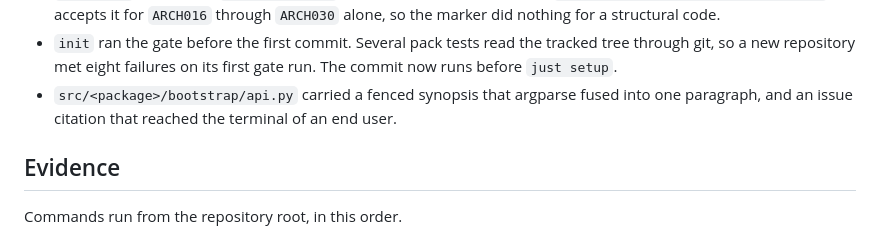
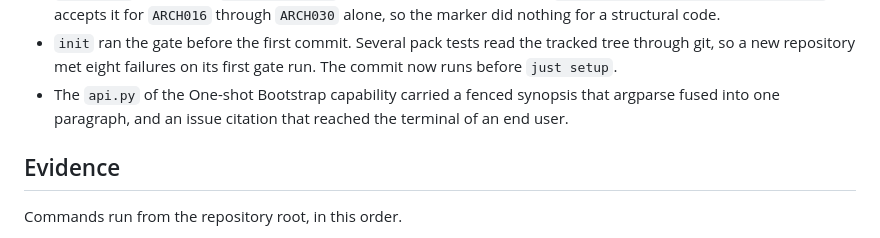
Before and after one commit to feltroidprime/python-design-guardrails-pack, a Markdown page: VALIDATION.md, the part around the change. GitHub-like rendering.

Commit message:
docs(validation): stop naming the projected-away capability
REM-2 asserts that the capability word does not occur in a Terminal Project.
The record named the capability's own `api.py` by path, and `VALIDATION.md` is
projected verbatim, so the word reached every project the pack starts.

The record is neither overlaid nor exempt, which is why it fails where
`README.md` and `CHANGELOG.md` do not.

Co-Authored-By: Claude Opus 5 (1M context) <noreply@anthropic.com>

```diff
--- a/VALIDATION.md
+++ b/VALIDATION.md
@@ -26,9 +26,9 @@ its fix.
 - `init` ran the gate before the first commit. Several pack tests read the
   tracked tree through git, so a new repository met eight failures on its first
   gate run. The commit now runs before `just setup`.
-- `src/<package>/bootstrap/api.py` carried a fenced synopsis that argparse
-  fused into one paragraph, and an issue citation that reached the terminal of
-  an end user.
+- The `api.py` of the One-shot Bootstrap capability carried a fenced synopsis
+  that argparse fused into one paragraph, and an issue citation that reached
+  the terminal of an end user.
 
 ## Evidence
 
```
